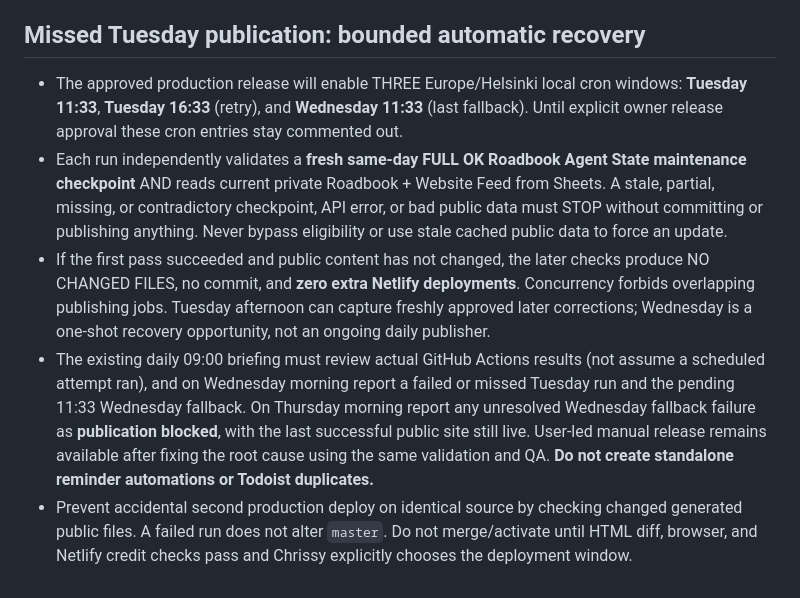
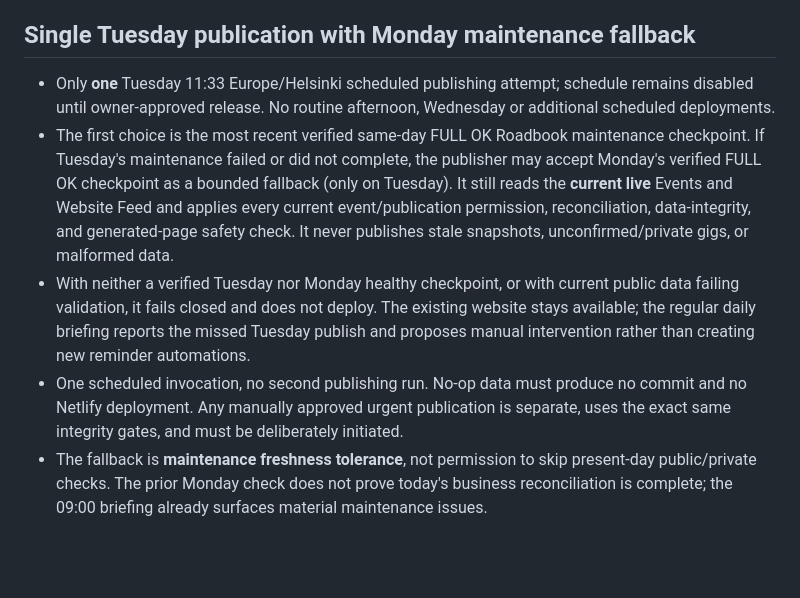
Before and after one commit to enslain-metal-merch/enslain, a Markdown page: docs/roadbook-tuesday-launch.md, the part around the change. Rendered like a GitHub page; blank space fills up the shorter version.

Commit message:
Replace multi-run fallback with one Tuesday and Monday checkpoint recovery [skip netlify]

```diff
--- a/docs/roadbook-tuesday-launch.md
+++ b/docs/roadbook-tuesday-launch.md
@@ -106,10 +106,10 @@ is the next Tuesday after approval. No automatic publishing until then.
 - GitHub Actions scheduled jobs on public repos may automatically disable
   after long inactivity; watch this and keep manual run available.
 
-## Missed Tuesday publication: bounded automatic recovery
+## Single Tuesday publication with Monday maintenance fallback
 
-- The approved production release will enable THREE Europe/Helsinki local cron windows: **Tuesday 11:33**, **Tuesday 16:33** (retry), and **Wednesday 11:33** (last fallback). Until explicit owner release approval these cron entries stay commented out.
-- Each run independently validates a **fresh same-day FULL OK Roadbook Agent State maintenance checkpoint** AND reads current private Roadbook + Website Feed from Sheets. A stale, partial, missing, or contradictory checkpoint, API error, or bad public data must STOP without committing or publishing anything. Never bypass eligibility or use stale cached public data to force an update.
-- If the first pass succeeded and public content has not changed, the later checks produce NO CHANGED FILES, no commit, and **zero extra Netlify deployments**. Concurrency forbids overlapping publishing jobs. Tuesday afternoon can capture freshly approved later corrections; Wednesday is a one-shot recovery opportunity, not an ongoing daily publisher.
-- The existing daily 09:00 briefing must review actual GitHub Actions results (not assume a scheduled attempt ran), and on Wednesday morning report a failed or missed Tuesday run and the pending 11:33 Wednesday fallback. On Thursday morning report any unresolved Wednesday fallback failure as **publication blocked**, with the last successful public site still live. User-led manual release remains available after fixing the root cause using the same validation and QA. **Do not create standalone reminder automations or Todoist duplicates.**
-- Prevent accidental second production deploy on identical source by checking changed generated public files. A failed run does not alter `master`. Do not merge/activate until HTML diff, browser, and Netlify credit checks pass and Chrissy explicitly chooses the deployment window.
+- Only **one** Tuesday 11:33 Europe/Helsinki scheduled publishing attempt; schedule remains disabled until owner-approved release. No routine afternoon, Wednesday or additional scheduled deployments.
+- The first choice is the most recent verified same-day FULL OK Roadbook maintenance checkpoint. If Tuesday's maintenance failed or did not complete, the publisher may accept Monday's verified FULL OK checkpoint as a bounded fallback (only on Tuesday). It still reads the **current live** Events and Website Feed and applies every current event/publication permission, reconciliation, data-integrity, and generated-page safety check. It never publishes stale snapshots, unconfirmed/private gigs, or malformed data.
+- With neither a verified Tuesday nor Monday healthy checkpoint, or with current public data failing validation, it fails closed and does not deploy. The existing website stays available; the regular daily briefing reports the missed Tuesday publish and proposes manual intervention rather than creating new reminder automations.
+- One scheduled invocation, no second publishing run. No-op data must produce no commit and no Netlify deployment. Any manually approved urgent publication is separate, uses the exact same integrity gates, and must be deliberately initiated.
+- The fallback is **maintenance freshness tolerance**, not permission to skip present-day public/private checks. The prior Monday check does not prove today's business reconciliation is complete; the 09:00 briefing already surfaces material maintenance issues.
```
